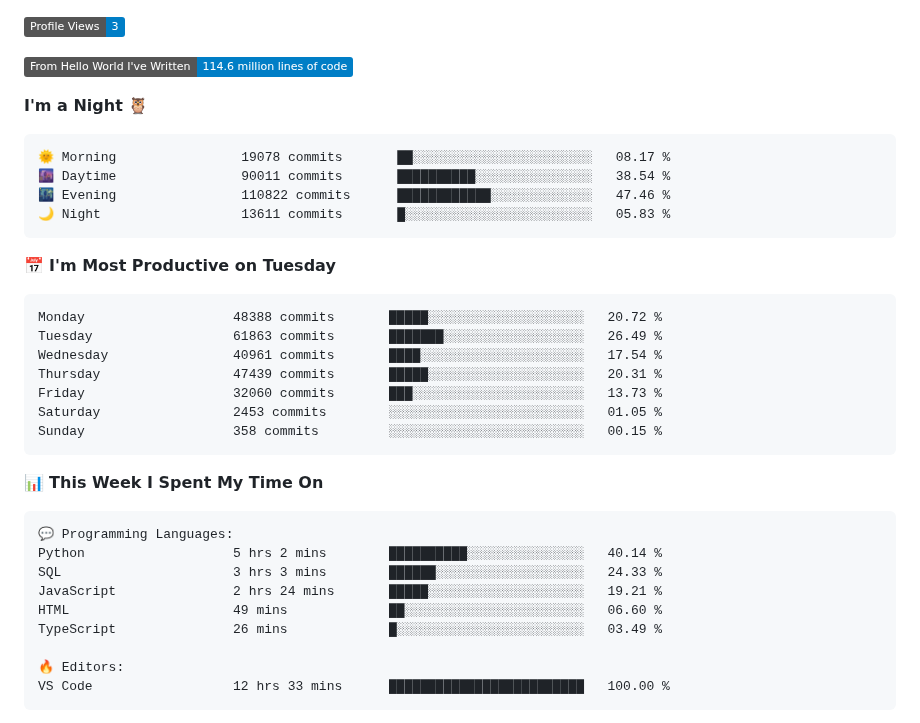
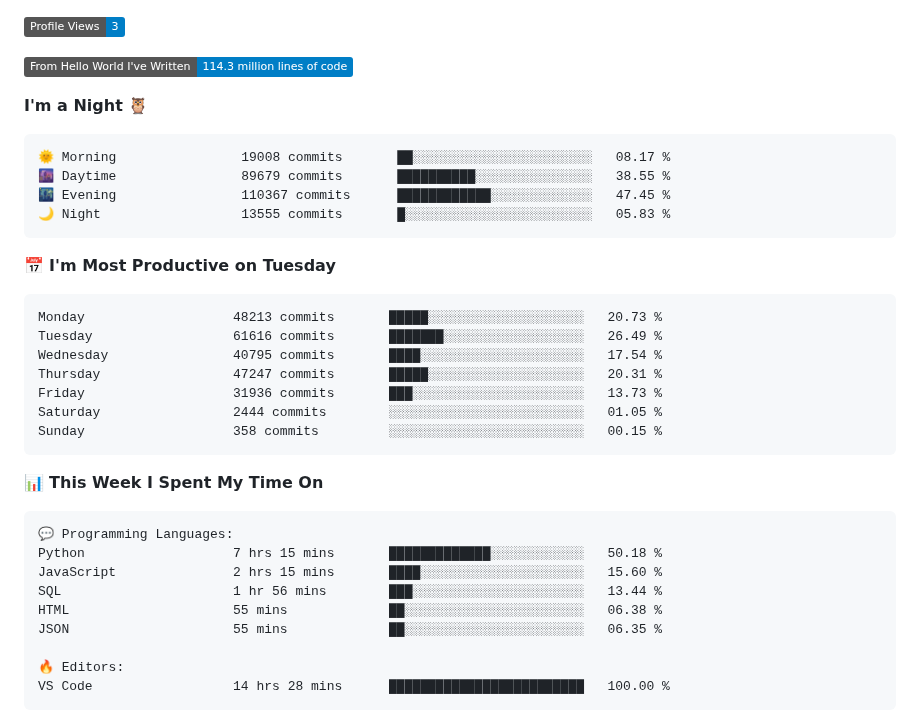
Before and after one commit to Stanley-Okwii/Stanley-Okwii, a Markdown page: README.md, the part around one of its changes. GitHub-like rendering; badges without logos.

Commit message:
Update waka time dev metrics

````diff
--- a/README.md
+++ b/README.md
@@ -57,25 +57,25 @@ Technically advanced and highly analytical software engineer with hands-on exper
 
 ![Profile Views](http://img.shields.io/badge/Profile%20Views-3-blue)
 
-![Lines of code](https://img.shields.io/badge/From%20Hello%20World%20I%27ve%20Written-114.6%20million%20lines%20of%20code-blue)
+![Lines of code](https://img.shields.io/badge/From%20Hello%20World%20I%27ve%20Written-114.3%20million%20lines%20of%20code-blue)
 
 **I'm a Night 🦉**
 
 ```text
-🌞 Morning                19078 commits       ██░░░░░░░░░░░░░░░░░░░░░░░   08.17 %
-🌆 Daytime                90011 commits       ██████████░░░░░░░░░░░░░░░   38.54 %
-🌃 Evening                110822 commits      ████████████░░░░░░░░░░░░░   47.46 %
-🌙 Night                  13611 commits       █░░░░░░░░░░░░░░░░░░░░░░░░   05.83 %
+🌞 Morning                19008 commits       ██░░░░░░░░░░░░░░░░░░░░░░░   08.17 %
+🌆 Daytime                89679 commits       ██████████░░░░░░░░░░░░░░░   38.55 %
+🌃 Evening                110367 commits      ████████████░░░░░░░░░░░░░   47.45 %
+🌙 Night                  13555 commits       █░░░░░░░░░░░░░░░░░░░░░░░░   05.83 %
 ```
 📅 **I'm Most Productive on Tuesday**
 
 ```text
-Monday                   48388 commits       █████░░░░░░░░░░░░░░░░░░░░   20.72 %
-Tuesday                  61863 commits       ███████░░░░░░░░░░░░░░░░░░   26.49 %
-Wednesday                40961 commits       ████░░░░░░░░░░░░░░░░░░░░░   17.54 %
-Thursday                 47439 commits       █████░░░░░░░░░░░░░░░░░░░░   20.31 %
-Friday                   32060 commits       ███░░░░░░░░░░░░░░░░░░░░░░   13.73 %
-Saturday                 2453 commits        ░░░░░░░░░░░░░░░░░░░░░░░░░   01.05 %
+Monday                   48213 commits       █████░░░░░░░░░░░░░░░░░░░░   20.73 %
+Tuesday                  61616 commits       ███████░░░░░░░░░░░░░░░░░░   26.49 %
+Wednesday                40795 commits       ████░░░░░░░░░░░░░░░░░░░░░   17.54 %
+Thursday                 47247 commits       █████░░░░░░░░░░░░░░░░░░░░   20.31 %
+Friday                   31936 commits       ███░░░░░░░░░░░░░░░░░░░░░░   13.73 %
+Saturday                 2444 commits        ░░░░░░░░░░░░░░░░░░░░░░░░░   01.05 %
 Sunday                   358 commits         ░░░░░░░░░░░░░░░░░░░░░░░░░   00.15 %
 ```
 
@@ -84,14 +84,14 @@ Sunday                   358 commits         ░░░░░░░░░░░
 
 ```text
 💬 Programming Languages:
-Python                   5 hrs 2 mins        ██████████░░░░░░░░░░░░░░░   40.14 %
-SQL                      3 hrs 3 mins        ██████░░░░░░░░░░░░░░░░░░░   24.33 %
-JavaScript               2 hrs 24 mins       █████░░░░░░░░░░░░░░░░░░░░   19.21 %
-HTML                     49 mins             ██░░░░░░░░░░░░░░░░░░░░░░░   06.60 %
-TypeScript               26 mins             █░░░░░░░░░░░░░░░░░░░░░░░░   03.49 %
+Python                   7 hrs 15 mins       █████████████░░░░░░░░░░░░   50.18 %
+JavaScript               2 hrs 15 mins       ████░░░░░░░░░░░░░░░░░░░░░   15.60 %
+SQL                      1 hr 56 mins        ███░░░░░░░░░░░░░░░░░░░░░░   13.44 %
+HTML                     55 mins             ██░░░░░░░░░░░░░░░░░░░░░░░   06.38 %
+JSON                     55 mins             ██░░░░░░░░░░░░░░░░░░░░░░░   06.35 %
 
 🔥 Editors:
-VS Code                  12 hrs 33 mins      █████████████████████████   100.00 %
+VS Code                  14 hrs 28 mins      █████████████████████████   100.00 %
 ```
 
 
````
Also changed, not shown: other parts of README.md (+2 -2 lines).
